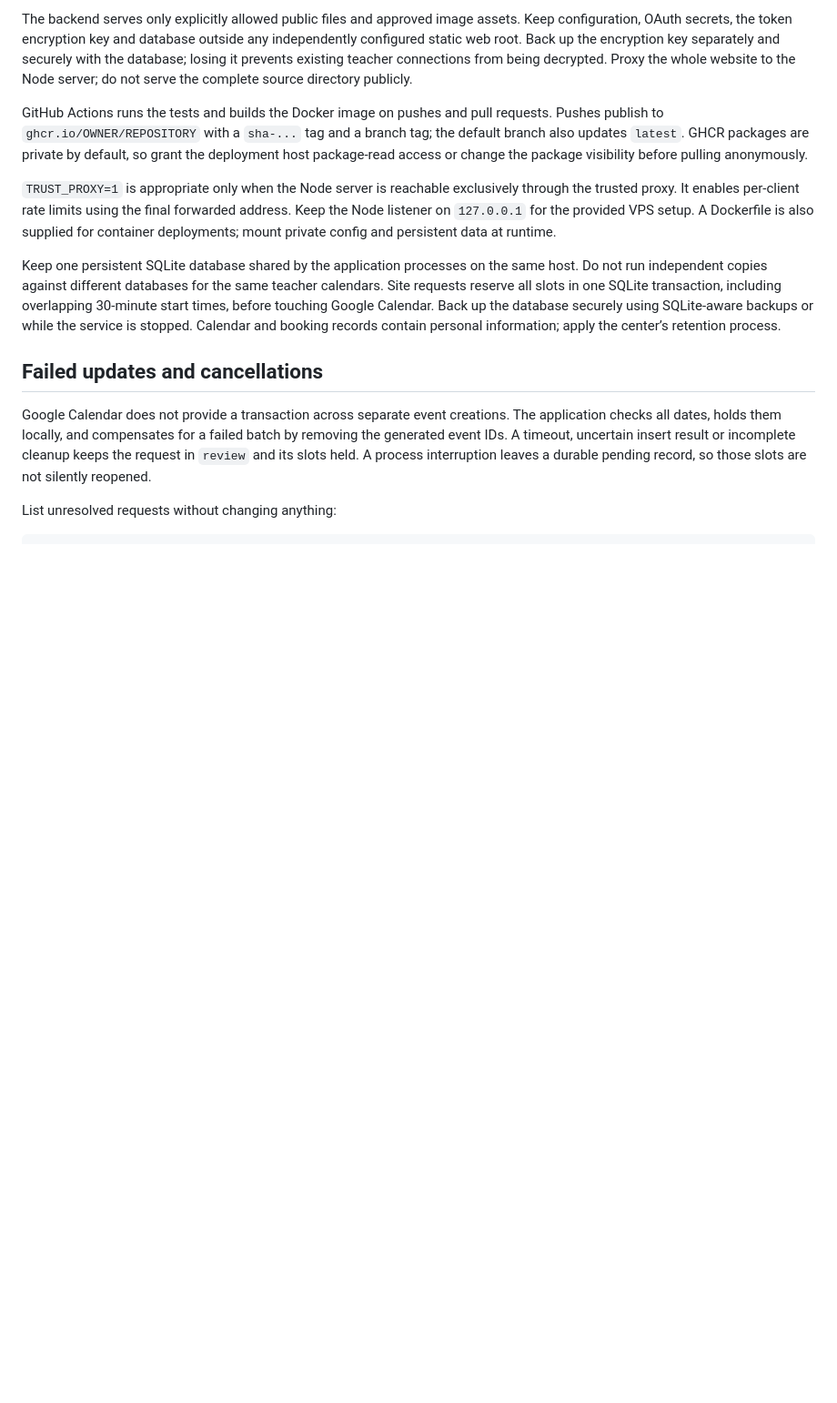
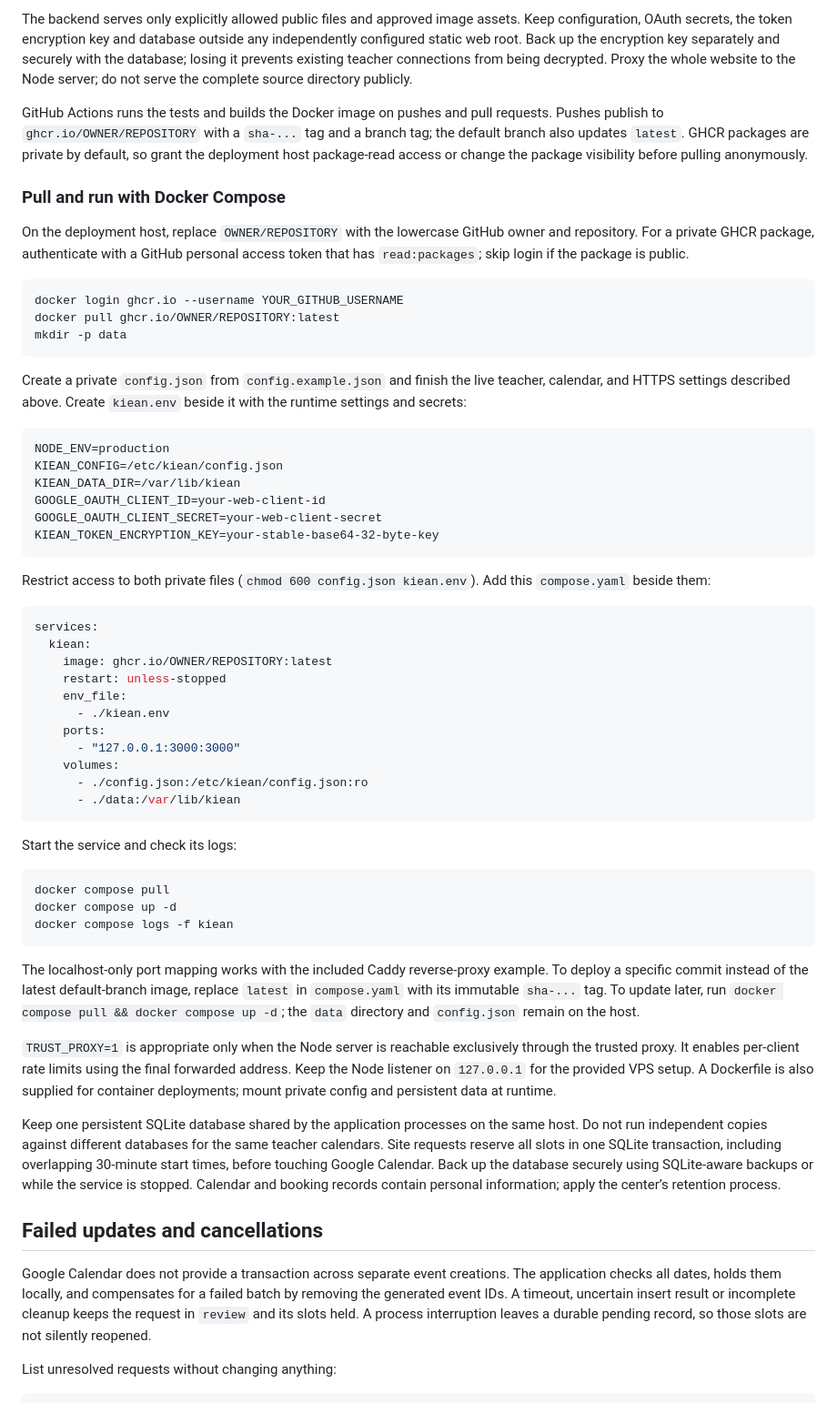
Before and after one commit to pascuajr23/kiean-tutorial-center-website-main-2, a Markdown page: README.md, the part around the change. Shown at 91% size. Drawn GitHub-style; blank space fills up the shorter version.

Commit message:
feat: add Docker Compose setup instructions for deployment

````diff
--- a/README.md
+++ b/README.md
@@ -93,6 +93,53 @@ The backend serves only explicitly allowed public files and approved image asset
 
 GitHub Actions runs the tests and builds the Docker image on pushes and pull requests. Pushes publish to `ghcr.io/OWNER/REPOSITORY` with a `sha-...` tag and a branch tag; the default branch also updates `latest`. GHCR packages are private by default, so grant the deployment host package-read access or change the package visibility before pulling anonymously.
 
+### Pull and run with Docker Compose
+
+On the deployment host, replace `OWNER/REPOSITORY` with the lowercase GitHub owner and repository. For a private GHCR package, authenticate with a GitHub personal access token that has `read:packages`; skip login if the package is public.
+
+```sh
+docker login ghcr.io --username YOUR_GITHUB_USERNAME
+docker pull ghcr.io/OWNER/REPOSITORY:latest
+mkdir -p data
+```
+
+Create a private `config.json` from `config.example.json` and finish the live teacher, calendar, and HTTPS settings described above. Create `kiean.env` beside it with the runtime settings and secrets:
+
+```dotenv
+NODE_ENV=production
+KIEAN_CONFIG=/etc/kiean/config.json
+KIEAN_DATA_DIR=/var/lib/kiean
+GOOGLE_OAUTH_CLIENT_ID=your-web-client-id
+GOOGLE_OAUTH_CLIENT_SECRET=your-web-client-secret
+KIEAN_TOKEN_ENCRYPTION_KEY=your-stable-base64-32-byte-key
+```
+
+Restrict access to both private files (`chmod 600 config.json kiean.env`). Add this `compose.yaml` beside them:
+
+```yaml
+services:
+  kiean:
+    image: ghcr.io/OWNER/REPOSITORY:latest
+    restart: unless-stopped
+    env_file:
+      - ./kiean.env
+    ports:
+      - "127.0.0.1:3000:3000"
+    volumes:
+      - ./config.json:/etc/kiean/config.json:ro
+      - ./data:/var/lib/kiean
+```
+
+Start the service and check its logs:
+
+```sh
+docker compose pull
+docker compose up -d
+docker compose logs -f kiean
+```
+
+The localhost-only port mapping works with the included Caddy reverse-proxy example. To deploy a specific commit instead of the latest default-branch image, replace `latest` in `compose.yaml` with its immutable `sha-...` tag. To update later, run `docker compose pull && docker compose up -d`; the `data` directory and `config.json` remain on the host.
+
 `TRUST_PROXY=1` is appropriate only when the Node server is reachable exclusively through the trusted proxy. It enables per-client rate limits using the final forwarded address. Keep the Node listener on `127.0.0.1` for the provided VPS setup. A Dockerfile is also supplied for container deployments; mount private config and persistent data at runtime.
 
 Keep one persistent SQLite database shared by the application processes on the same host. Do not run independent copies against different databases for the same teacher calendars. Site requests reserve all slots in one SQLite transaction, including overlapping 30-minute start times, before touching Google Calendar. Back up the database securely using SQLite-aware backups or while the service is stopped. Calendar and booking records contain personal information; apply the center’s retention process.
````
